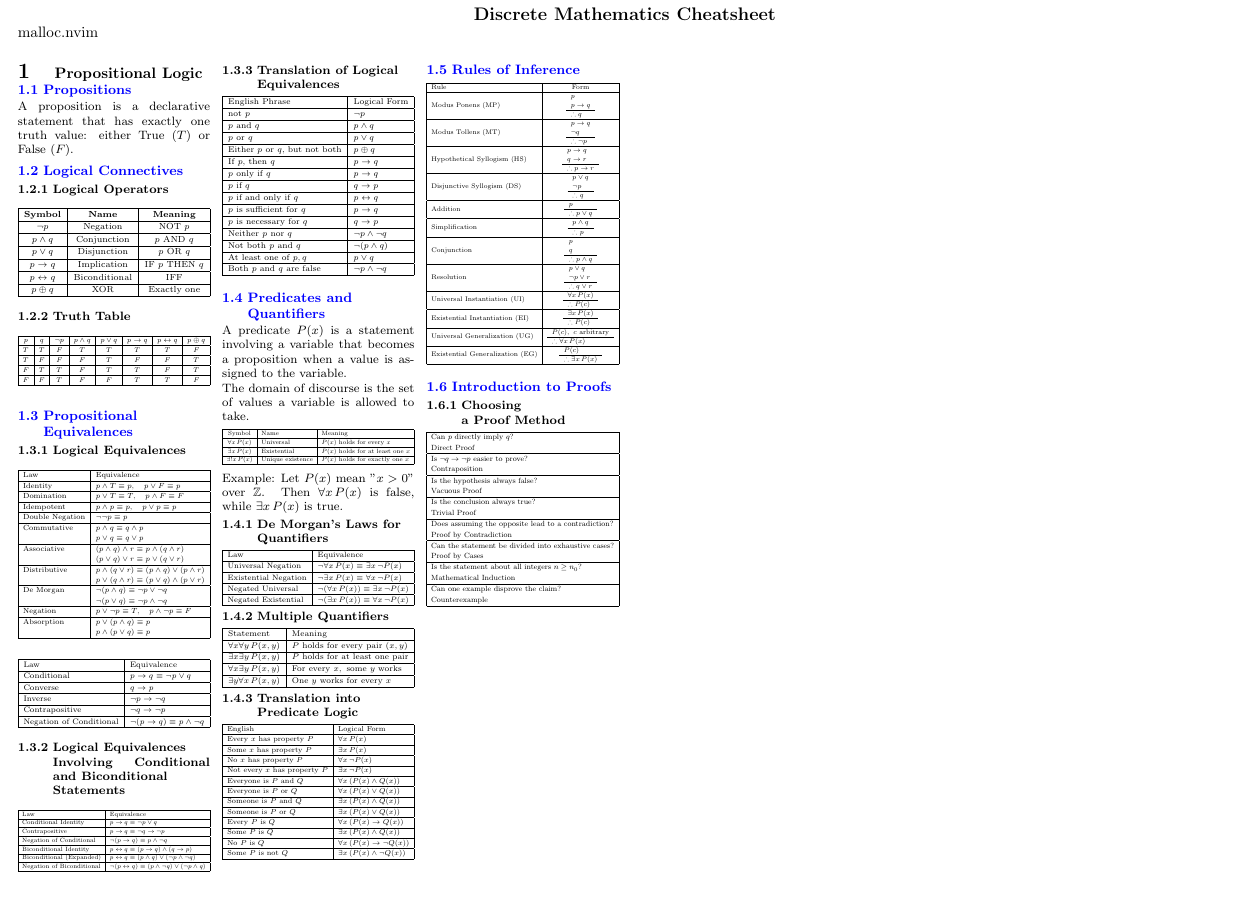
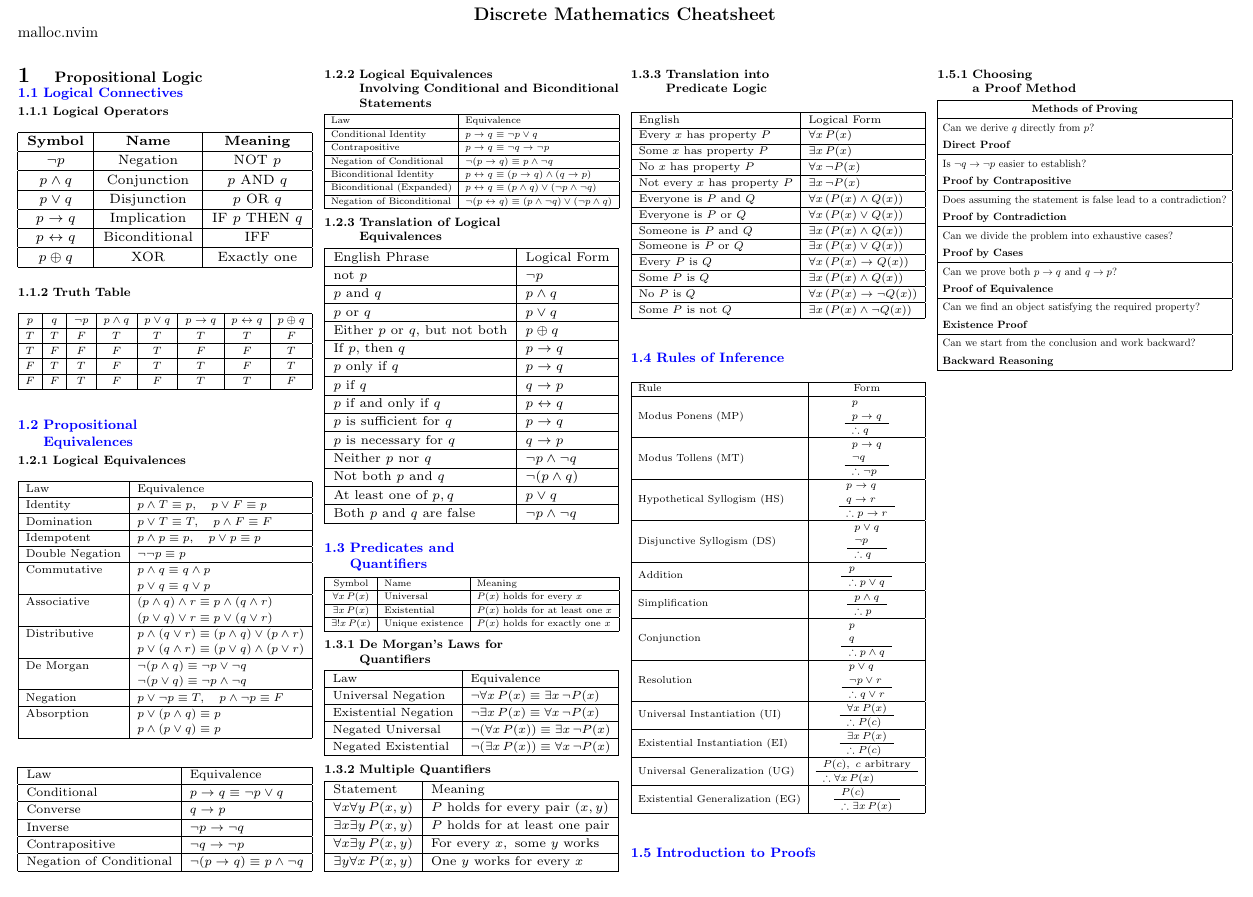
Before and after one commit to mallocdotnvim/IECS2007, a LaTeX document (midterm-cheatsheet.tex, which reads propositional_logic.tex): part of the page, cut so that both start at the same text. Compiled offline with pdfLaTeX.

Commit message:
Add proof method

```diff
--- a/midterm-cheatsheet.tex
+++ b/midterm-cheatsheet.tex
@@ -43,8 +43,8 @@
 \begin{document}
 \maketitle{}
 
-\footnotesize
-\begin{multicols*}{6}
+\normalsize
+\begin{multicols*}{4}
 \input{propositional_logic}
 \end{multicols*}
 
--- a/propositional_logic.tex
+++ b/propositional_logic.tex
@@ -1,7 +1,5 @@
 \section{\normalsize Propositional Logic}
 \vspace{-0.5em}
-{\color{blue}\subsection{Propositions}}
-A proposition is a declarative statement that has exactly one truth value: either True ($T$) or False ($F$).
 {\color{blue}\subsection{Logical Connectives}}
 \subsubsection{Logical Operators}
 $$
@@ -202,11 +200,6 @@ $}
 \endgroup
 $$
 {\color{blue}\subsection{Predicates and \\ Quantifiers}}
-A predicate $P(x)$ is a statement involving a variable
-that becomes a proposition when a value is assigned to the variable.
-
-The domain of discourse is the set of values a variable
-is allowed to take.
 $$
 \begingroup
 \scriptsize
@@ -229,8 +222,6 @@ P(x)\text{ holds for exactly one }x\\
 $}
 \endgroup
 $$
-Example: Let $P(x)$ mean "$x>0$" over $\mathbb{Z}$.
-Then $\forall x\,P(x)$ is false, while $\exists x\,P(x)$ is true.
 \subsubsection{De Morgan's Laws for \\ Quantifiers}
 $$
 \begingroup
@@ -439,35 +430,35 @@ $}
 $$
 {\color{blue}\subsection{Introduction to Proofs}}
 \subsubsection{Choosing \\ a Proof Method}
+
 $$
 \begingroup
-\renewcommand{\arraystretch}{1.2}
+\renewcommand{\arraystretch}{1.4}
 \resizebox{\columnwidth}{!}{$
 \begin{array}{|l|}
 \hline
-\text{Can }p\text{ directly imply }q\text{?}\\
-\text{Direct Proof}\\
+\multicolumn{1}{|c|}{\textbf{Methods of Proving}}\\
 \hline
-\text{Is }\neg q\to\neg p\text{ easier to prove?}\\
-\text{Contraposition}\\
+\text{Can we derive }q\text{ directly from }p\text{?}\\
+\textbf{Direct Proof}\\
 \hline
-\text{Is the hypothesis always false?}\\
-\text{Vacuous Proof}\\
+\text{Is }\neg q\to\neg p\text{ easier to establish?}\\
+\textbf{Proof by Contrapositive}\\
 \hline
-\text{Is the conclusion always true?}\\
-\text{Trivial Proof}\\
+\text{Does assuming the statement is false lead to a contradiction?}\\
+\textbf{Proof by Contradiction}\\
 \hline
-\text{Does assuming the opposite lead to a contradiction?}\\
-\text{Proof by Contradiction}\\
+\text{Can we divide the problem into exhaustive cases?}\\
+\textbf{Proof by Cases}\\
 \hline
-\text{Can the statement be divided into exhaustive cases?}\\
-\text{Proof by Cases}\\
+\text{Can we prove both }p\to q\text{ and }q\to p\text{?}\\
+\textbf{Proof of Equivalence}\\
 \hline
-\text{Is the statement about all integers }n\geq n_0\text{?}\\
-\text{Mathematical Induction}\\
+\text{Can we find an object satisfying the required property?}\\
+\textbf{Existence Proof}\\
 \hline
-\text{Can one example disprove the claim?}\\
-\text{Counterexample}\\
+\text{Can we start from the conclusion and work backward?}\\
+\textbf{Backward Reasoning}\\
 \hline
 \end{array}
 $}
```
Also changed, not shown: midterm-cheatsheet.pdf.
